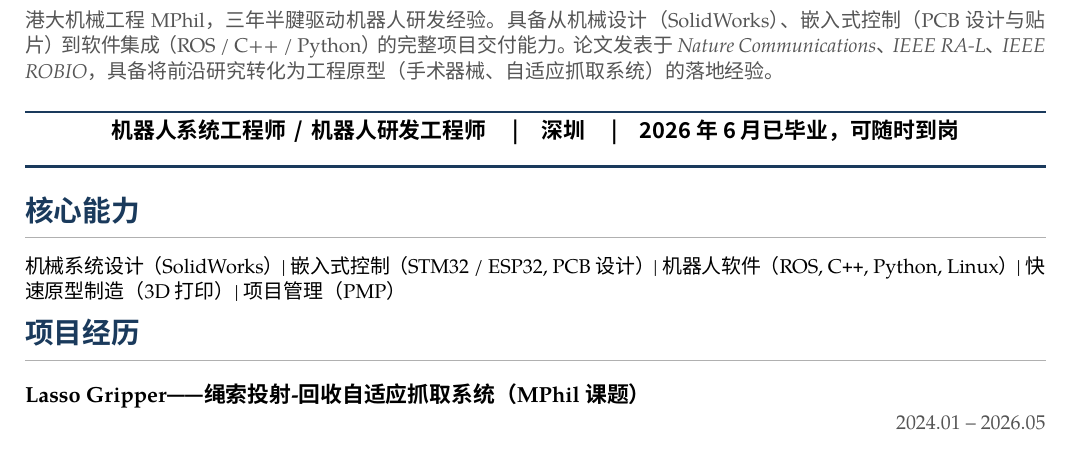
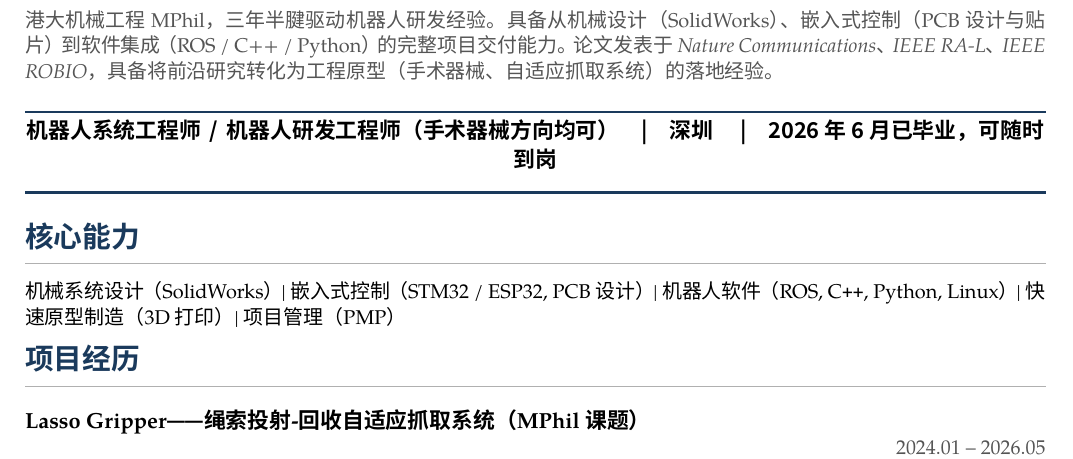
Before and after one commit to DoubiWY/DoubiWY, a LaTeX CV (resume.tex): part of page 1 of 2, cut so that both start at the same text. Compiled offline with XeLaTeX; a missing font is replaced by an installed copy or a similar font.

Commit message:
求职意向追加「手术器械方向均可」，兼顾精锋医疗同时保持通用性

```diff
--- a/resume.tex
+++ b/resume.tex
@@ -87,7 +87,7 @@
 \textcolor{accent}{\rule{\textwidth}{1.2pt}}
 \vspace{0.15em}
 \centering
-{\sffamily\bfseries 机器人系统工程师 \,/\, 机器人研发工程师 \quad|\quad 深圳 \quad|\quad 2026 年 6 月已毕业，可随时到岗}
+{\sffamily\bfseries 机器人系统工程师 \,/\, 机器人研发工程师 （手术器械方向均可） \quad|\quad 深圳 \quad|\quad 2026 年 6 月已毕业，可随时到岗}
 \vspace{0.15em}
 \textcolor{accent}{\rule{\textwidth}{1.2pt}}
 
```
Also changed, not shown: 王羽_中文简历_新版.md (+1 -1 lines), resume.pdf.
